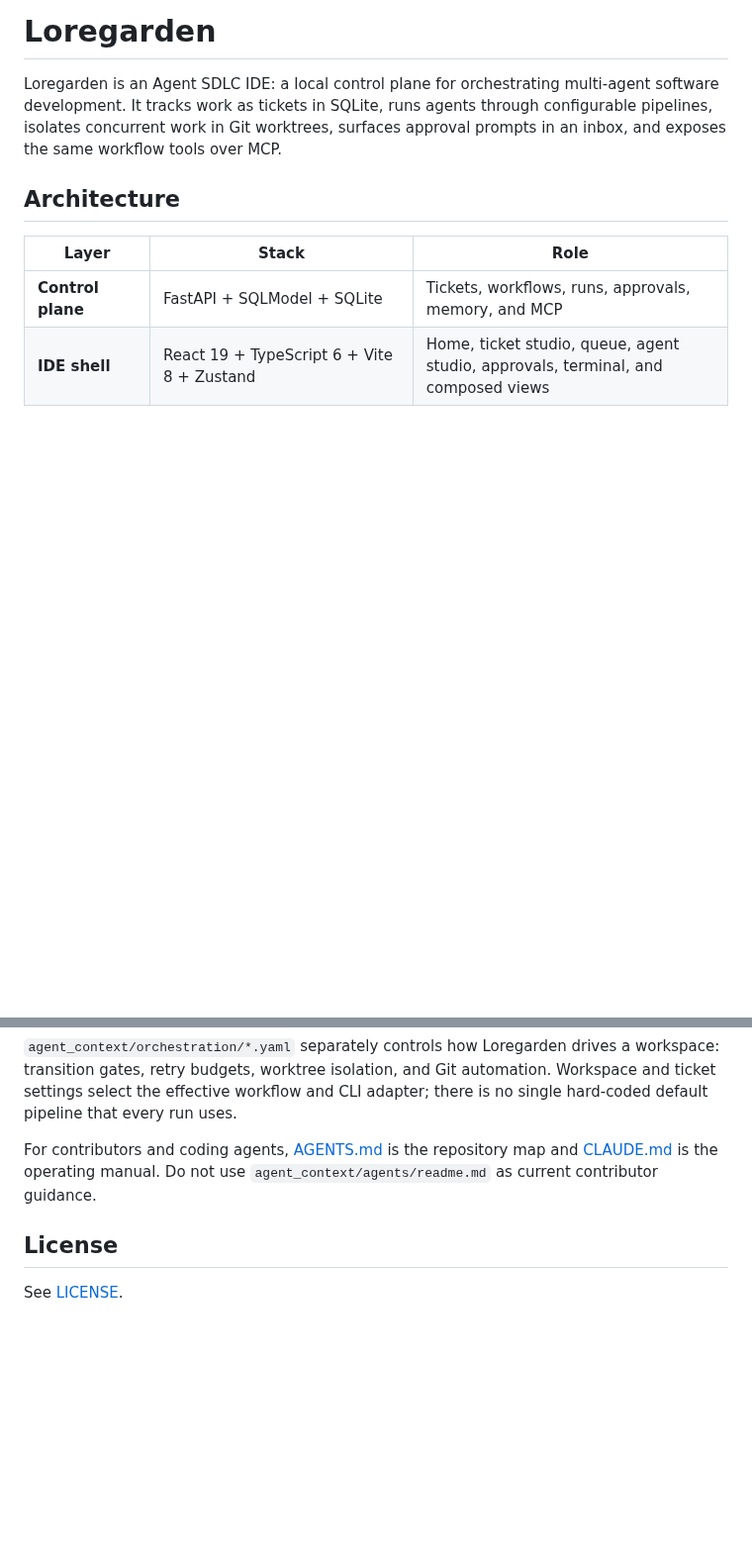
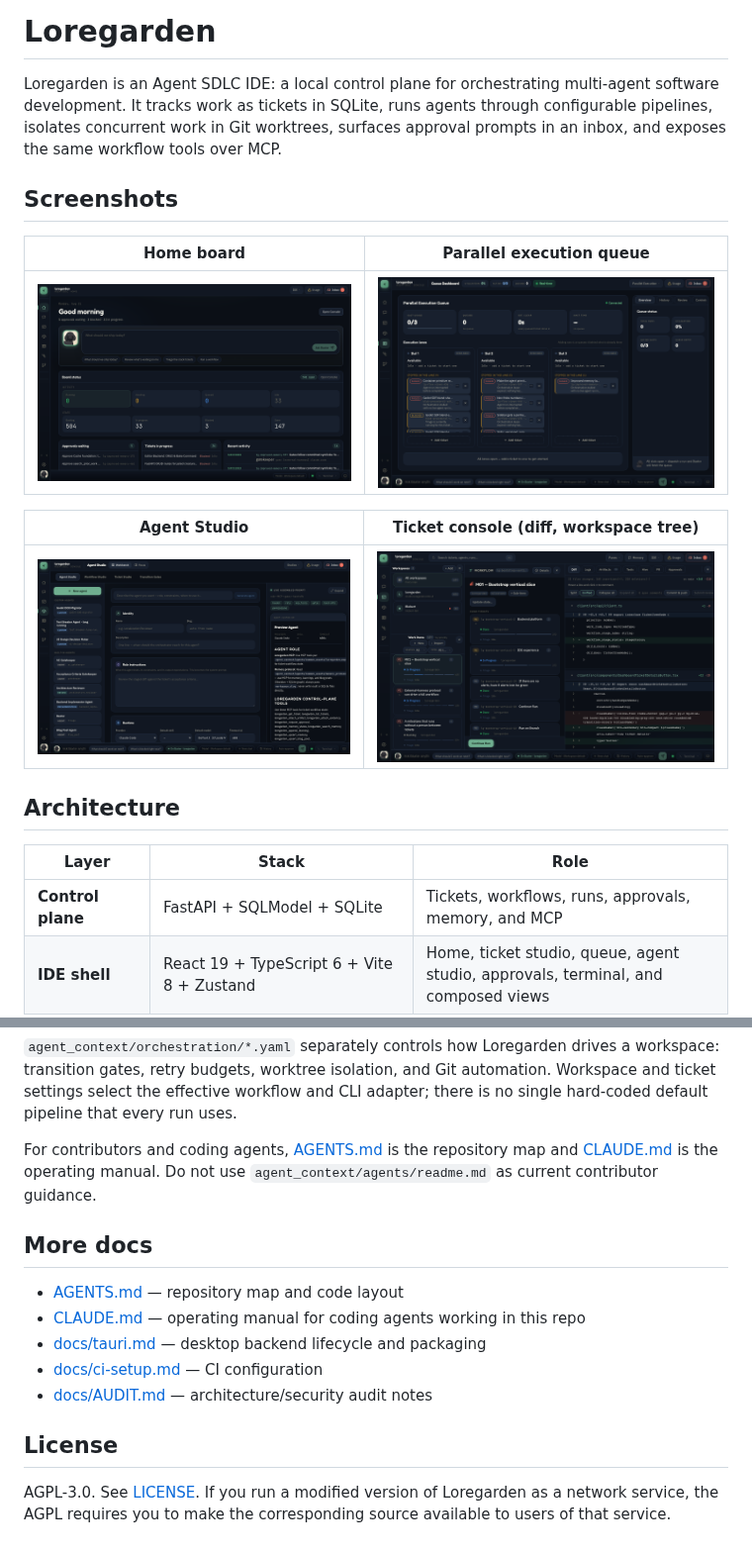
Before and after one commit to laazer/loregarden, a Markdown page: README.md, 2 parts joined by grey strips. Shown at 99% size. Drawn GitHub-style; pictures changed too: docs/screenshots/agent-studio.png (added), docs/screenshots/console.png (added), docs/screenshots/home.png (added); blank space fills up the shorter version.

Commit message:
Add README screenshots and relicense under AGPL-3.0 (#225)
Apache-2.0 permitted closed-source redistribution of a hosted fork;
AGPL-3.0 closes that by requiring source disclosure for network use.
Screenshots captured headlessly via Playwright (already a client
dependency) against the running dev server.

Co-authored-by: Claude Sonnet 5 <noreply@anthropic.com>

```diff
--- a/README.md
+++ b/README.md
@@ -1,6 +1,16 @@
 # Loregarden
 
 Loregarden is an Agent SDLC IDE: a local control plane for orchestrating multi-agent software development. It tracks work as tickets in SQLite, runs agents through configurable pipelines, isolates concurrent work in Git worktrees, surfaces approval prompts in an inbox, and exposes the same workflow tools over MCP.
+
+## Screenshots
+
+| Home board | Parallel execution queue |
+|---|---|
+| ![Home board](docs/screenshots/home.png) | ![Parallel execution queue](docs/screenshots/queue.png) |
+
+| Agent Studio | Ticket console (diff, workspace tree) |
+|---|---|
+| ![Agent Studio](docs/screenshots/agent-studio.png) | ![Ticket console](docs/screenshots/console.png) |
 
 ## Architecture
 
@@ -147,6 +157,14 @@ Live workflow templates and agent definitions are editable, versioned database r
 
 For contributors and coding agents, [AGENTS.md](AGENTS.md) is the repository map and [CLAUDE.md](CLAUDE.md) is the operating manual. Do not use `agent_context/agents/readme.md` as current contributor guidance.
 
+## More docs
+
+- [AGENTS.md](AGENTS.md) — repository map and code layout
+- [CLAUDE.md](CLAUDE.md) — operating manual for coding agents working in this repo
+- [docs/tauri.md](docs/tauri.md) — desktop backend lifecycle and packaging
+- [docs/ci-setup.md](docs/ci-setup.md) — CI configuration
+- [docs/AUDIT.md](docs/AUDIT.md) — architecture/security audit notes
+
 ## License
 
-See [LICENSE](LICENSE).
+AGPL-3.0. See [LICENSE](LICENSE). If you run a modified version of Loregarden as a network service, the AGPL requires you to make the corresponding source available to users of that service.
```
Also changed, not shown: 1 other file.
